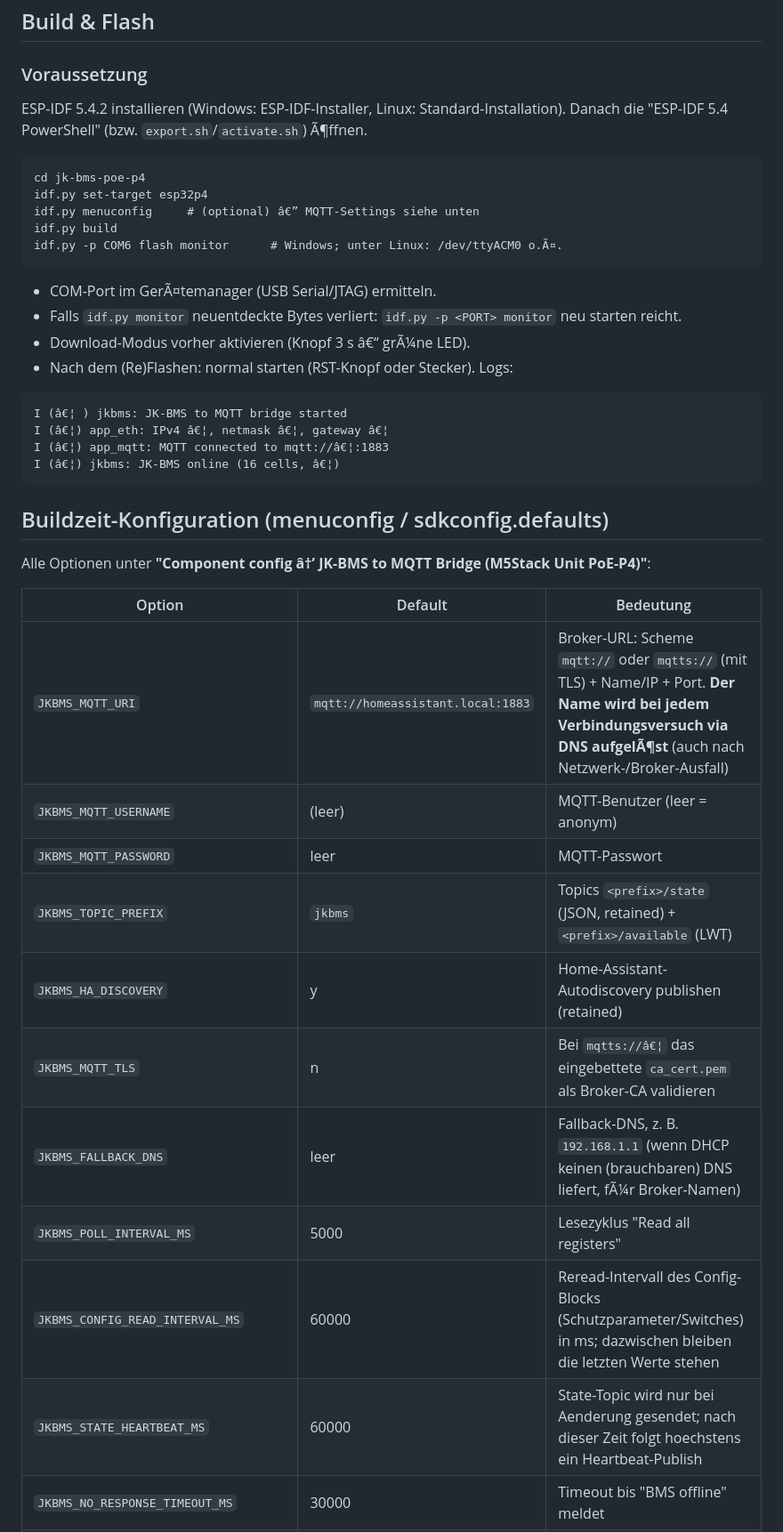
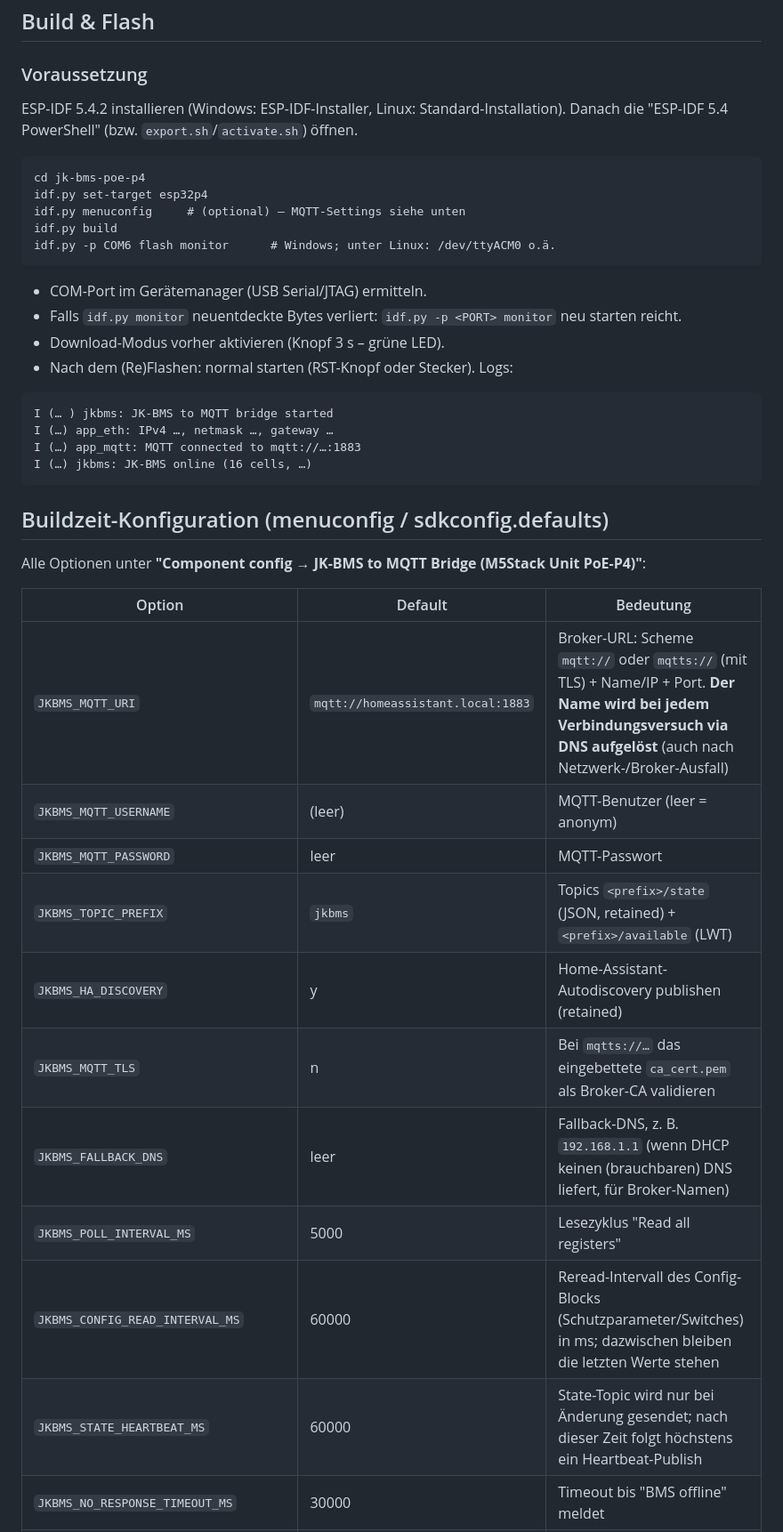
Before and after one commit to c0d3-n1nja/jk-bms-poe-p4, a Markdown page: README.md, the part around one of its changes. Shown at 89% size. Rendered like a GitHub page.

````diff
--- a/README.md
+++ b/README.md
@@ -80,44 +80,44 @@ Die Konsole (`idf.py monitor`) lÃ¤uft Ã¼ber denselben USB-Port (USB-Serial-J
 ### Voraussetzung
 
 ESP-IDF 5.4.2 installieren (Windows: ESP-IDF-Installer, Linux: Standard-Installation).
-Danach die "ESP-IDF 5.4 PowerShell" (bzw. `export.sh`/`activate.sh`) Ã¶ffnen.
+Danach die "ESP-IDF 5.4 PowerShell" (bzw. `export.sh`/`activate.sh`) öffnen.
 
 ```
 cd jk-bms-poe-p4
 idf.py set-target esp32p4
-idf.py menuconfig     # (optional) â€” MQTT-Settings siehe unten
+idf.py menuconfig     # (optional) — MQTT-Settings siehe unten
 idf.py build
-idf.py -p COM6 flash monitor      # Windows; unter Linux: /dev/ttyACM0 o.Ã¤.
+idf.py -p COM6 flash monitor      # Windows; unter Linux: /dev/ttyACM0 o.ä.
 ```
 
-- COM-Port im GerÃ¤temanager (USB Serial/JTAG) ermitteln.
+- COM-Port im Gerätemanager (USB Serial/JTAG) ermitteln.
 - Falls `idf.py monitor` neuentdeckte Bytes verliert: `idf.py -p <PORT> monitor` neu starten reicht.
-- Download-Modus vorher aktivieren (Knopf 3 s â€“ grÃ¼ne LED).
+- Download-Modus vorher aktivieren (Knopf 3 s – grüne LED).
 - Nach dem (Re)Flashen: normal starten (RST-Knopf oder Stecker). Logs:
 
 ```
-I (â€¦ ) jkbms: JK-BMS to MQTT bridge started
-I (â€¦) app_eth: IPv4 â€¦, netmask â€¦, gateway â€¦
-I (â€¦) app_mqtt: MQTT connected to mqtt://â€¦:1883
-I (â€¦) jkbms: JK-BMS online (16 cells, â€¦)
+I (… ) jkbms: JK-BMS to MQTT bridge started
+I (…) app_eth: IPv4 …, netmask …, gateway …
+I (…) app_mqtt: MQTT connected to mqtt://…:1883
+I (…) jkbms: JK-BMS online (16 cells, …)
 ```
 
 ## Buildzeit-Konfiguration (menuconfig / sdkconfig.defaults)
 
-Alle Optionen unter **"Component config â†’ JK-BMS to MQTT Bridge (M5Stack Unit PoE-P4)"**:
+Alle Optionen unter **"Component config → JK-BMS to MQTT Bridge (M5Stack Unit PoE-P4)"**:
 
 | Option | Default | Bedeutung |
 |---|---|---|
-| `JKBMS_MQTT_URI` | `mqtt://homeassistant.local:1883` | Broker-URL: Scheme `mqtt://` oder `mqtts://` (mit TLS) + Name/IP + Port. **Der Name wird bei jedem Verbindungsversuch via DNS aufgelÃ¶st** (auch nach Netzwerk-/Broker-Ausfall) |
+| `JKBMS_MQTT_URI` | `mqtt://homeassistant.local:1883` | Broker-URL: Scheme `mqtt://` oder `mqtts://` (mit TLS) + Name/IP + Port. **Der Name wird bei jedem Verbindungsversuch via DNS aufgelöst** (auch nach Netzwerk-/Broker-Ausfall) |
 | `JKBMS_MQTT_USERNAME` | (leer) | MQTT-Benutzer (leer = anonym) |
 | `JKBMS_MQTT_PASSWORD` | leer | MQTT-Passwort |
 | `JKBMS_TOPIC_PREFIX` | `jkbms` | Topics `<prefix>/state` (JSON, retained) + `<prefix>/available` (LWT) |
 | `JKBMS_HA_DISCOVERY` | y | Home-Assistant-Autodiscovery publishen (retained) |
-| `JKBMS_MQTT_TLS` | n | Bei `mqtts://â€¦` das eingebettete `ca_cert.pem` als Broker-CA validieren |
-| `JKBMS_FALLBACK_DNS` | leer | Fallback-DNS, z. B. `192.168.1.1` (wenn DHCP keinen (brauchbaren) DNS liefert, fÃ¼r Broker-Namen) |
+| `JKBMS_MQTT_TLS` | n | Bei `mqtts://…` das eingebettete `ca_cert.pem` als Broker-CA validieren |
+| `JKBMS_FALLBACK_DNS` | leer | Fallback-DNS, z. B. `192.168.1.1` (wenn DHCP keinen (brauchbaren) DNS liefert, für Broker-Namen) |
 | `JKBMS_POLL_INTERVAL_MS` | 5000 | Lesezyklus "Read all registers" |
 | `JKBMS_CONFIG_READ_INTERVAL_MS` | 60000 | Reread-Intervall des Config-Blocks (Schutzparameter/Switches) in ms; dazwischen bleiben die letzten Werte stehen |
-| `JKBMS_STATE_HEARTBEAT_MS` | 60000 | State-Topic wird nur bei Aenderung gesendet; nach dieser Zeit folgt hoechstens ein Heartbeat-Publish |
+| `JKBMS_STATE_HEARTBEAT_MS` | 60000 | State-Topic wird nur bei Änderung gesendet; nach dieser Zeit folgt höchstens ein Heartbeat-Publish |
 | `JKBMS_NO_RESPONSE_TIMEOUT_MS` | 30000 | Timeout bis "BMS offline" meldet |
 | RS485: `JKBMS_RS485_UART_NUM` / `RX` / `TX` / `DE` | 1 / 19 / 20 / 21 | UART + Pins (Pinmap wie oben) |
 | Ethernet: `JKBMS_ETH_MDC/MDIO/PHY_RST/PHY_ADDR` | 31 / 52 / 51 / 1 | Pinmap des U213-Boards |
````
Also changed, not shown: other parts of README.md (+61 -61 lines).
